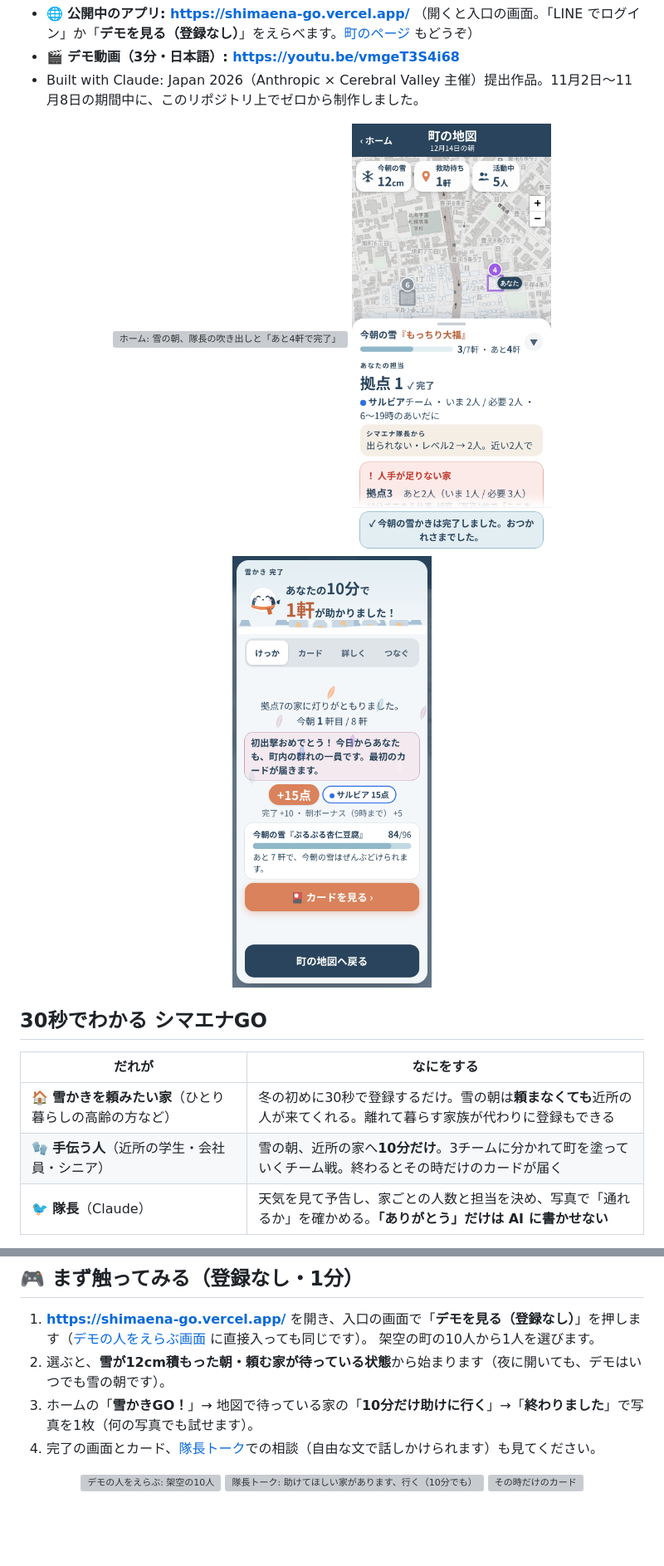
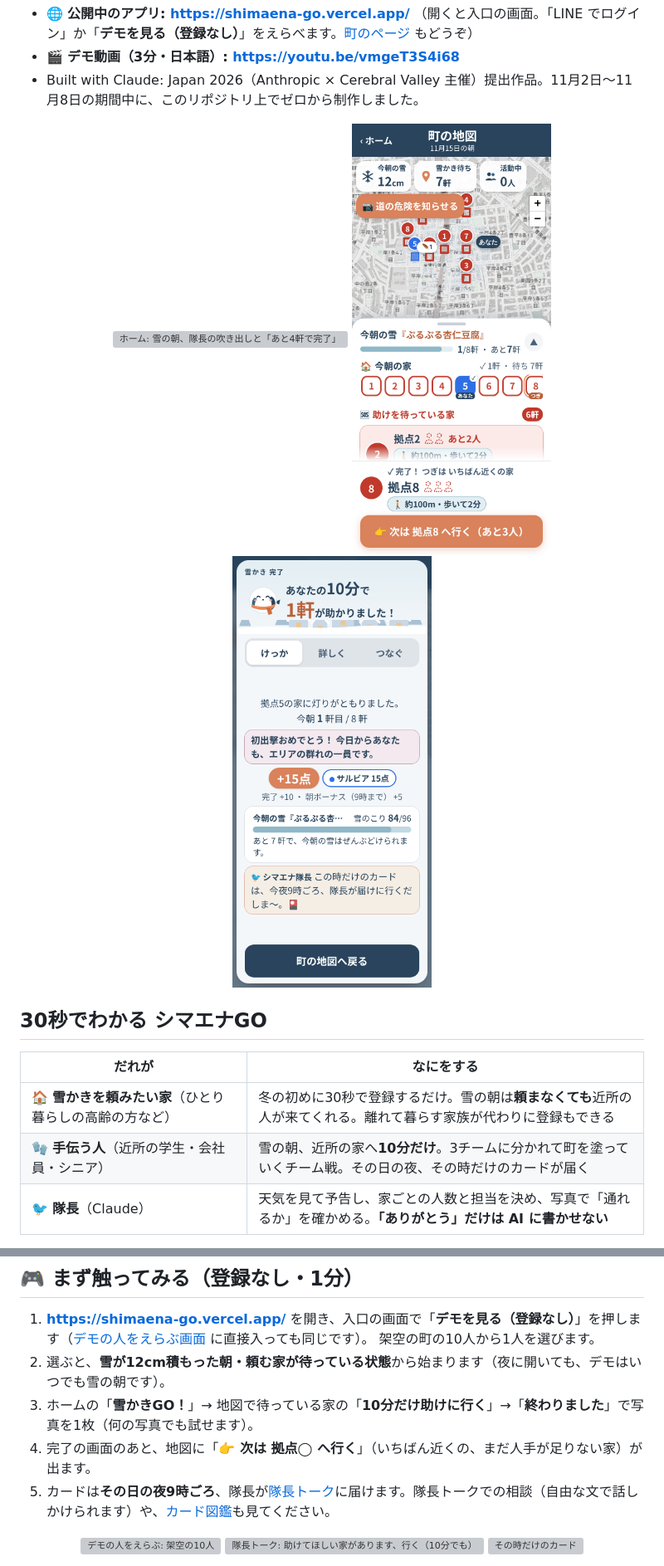
Before and after one commit to to4fu321-lab/SHIMAENA.GO, a Markdown page: README.md, 2 parts joined by grey strips. Shown at 83% size. Rendered like a GitHub page; pictures changed too: docs/screens/clear.png, docs/screens/map.png; blank space fills up the shorter version; grey boxes are pictures that could not be loaded.

```diff
--- a/README.md
+++ b/README.md
@@ -23,7 +23,7 @@
 | だれが | なにをする |
 |---|---|
 | 🏠 **雪かきを頼みたい家**（ひとり暮らしの高齢の方など） | 冬の初めに30秒で登録するだけ。雪の朝は**頼まなくても**近所の人が来てくれる。離れて暮らす家族が代わりに登録もできる |
-| 🧤 **手伝う人**（近所の学生・会社員・シニア） | 雪の朝、近所の家へ**10分だけ**。3チームに分かれて町を塗っていくチーム戦。終わるとその時だけのカードが届く |
+| 🧤 **手伝う人**（近所の学生・会社員・シニア） | 雪の朝、近所の家へ**10分だけ**。3チームに分かれて町を塗っていくチーム戦。その日の夜、その時だけのカードが届く |
 | 🐦 **隊長**（Claude） | 天気を見て予告し、家ごとの人数と担当を決め、写真で「通れるか」を確かめる。**「ありがとう」だけは AI に書かせない** |
 
 - 💡 ポイント1: **「頼みにくさ」をなくす。** 登録した家は、10cm 以上積もった朝に自動で「雪かき待ち」になります。
@@ -36,7 +36,8 @@
    架空の町の10人から1人を選びます。
 2. 選ぶと、**雪が12cm積もった朝・頼む家が待っている状態**から始まります（夜に開いても、デモはいつでも雪の朝です）。
 3. ホームの「**雪かきGO！**」→ 地図で待っている家の「**10分だけ助けに行く**」→「**終わりました**」で写真を1枚（何の写真でも試せます）。
-4. 完了の画面とカード、[隊長トーク](https://shimaena-go.vercel.app/chat)での相談（自由な文で話しかけられます）も見てください。
+4. 完了の画面のあと、地図に「**👉 次は 拠点◯ へ行く**」（いちばん近くの、まだ人手が足りない家）が出ます。
+5. カードは**その日の夜9時ごろ**、隊長が[隊長トーク](https://shimaena-go.vercel.app/chat)に届けます。隊長トークでの相談（自由な文で話しかけられます）や、[カード図鑑](https://shimaena-go.vercel.app/cards)も見てください。
 
 <p align="center">
 <img src="docs/screens/demo.png" width="32%" alt="デモの人をえらぶ: 架空の10人">
```
Also changed, not shown: other parts of README.md (+9 -6 lines).
